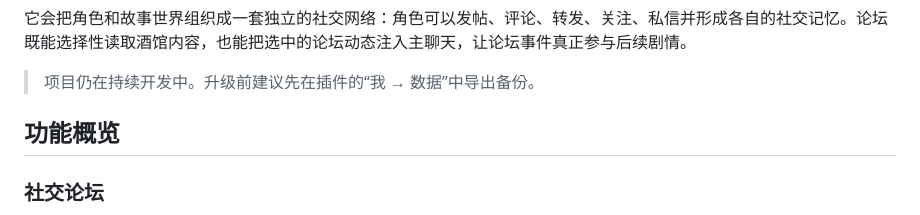
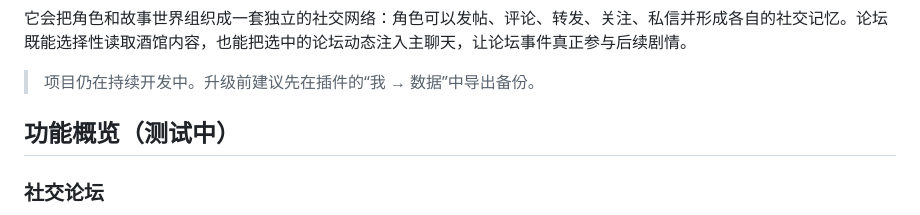
Before and after one commit to jiucyan/tavern-forum-cyan, a Markdown page: README.md, the part around the change. GitHub-like rendering.

```diff
--- a/README.md
+++ b/README.md
@@ -6,7 +6,7 @@
 
 > 项目仍在持续开发中。升级前建议先在插件的“我 → 数据”中导出备份。
 
-## 功能概览
+## 功能概览（测试中）
 
 ### 社交论坛
 
```
